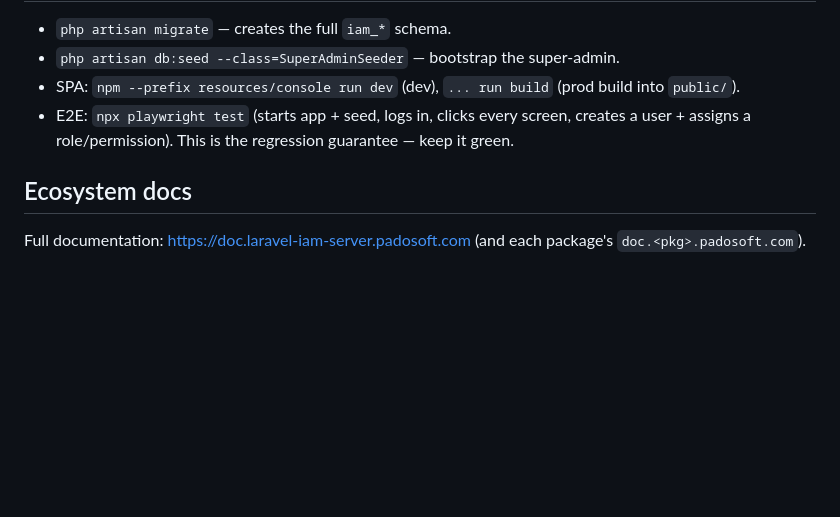
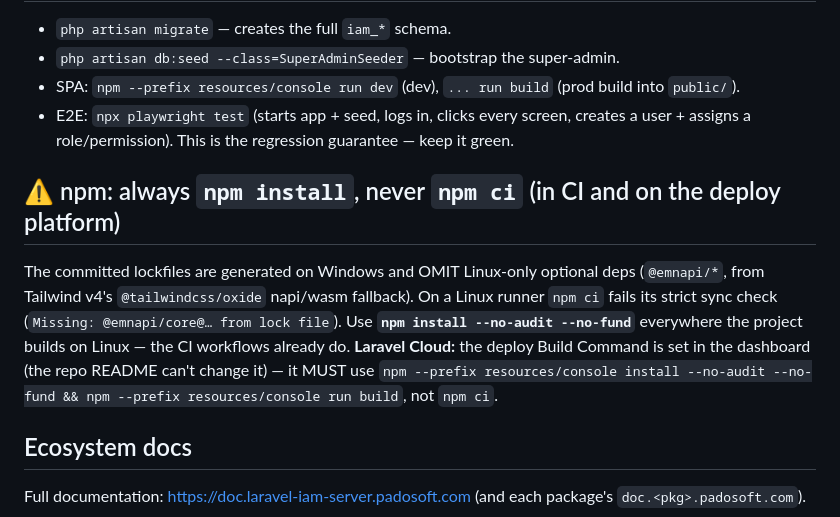
Before and after one commit to padosoft/laravel-iam-console, a Markdown page: CLAUDE.md, the part around the change. Rendered like a GitHub page; blank space fills up the shorter version.

Commit message:
docs(claude): note — use npm install not npm ci on Linux CI/deploy (Windows lockfile omits @emnapi)
Records the recurring cross-OS lockfile lesson so future work (and the Laravel Cloud
build command) uses npm install, avoiding the 'Missing: @emnapi/core from lock file'
npm ci failure.

Co-Authored-By: Claude Opus 4.8 (1M context) <noreply@anthropic.com>

```diff
--- a/CLAUDE.md
+++ b/CLAUDE.md
@@ -46,5 +46,14 @@ to run your own IAM server; consuming apps separately install `padosoft/laravel-
 - E2E: `npx playwright test` (starts app + seed, logs in, clicks every screen, creates a user + assigns a
   role/permission). This is the regression guarantee — keep it green.
 
+## ⚠️ npm: always `npm install`, never `npm ci` (in CI and on the deploy platform)
+The committed lockfiles are generated on Windows and OMIT Linux-only optional deps (`@emnapi/*`, from
+Tailwind v4's `@tailwindcss/oxide` napi/wasm fallback). On a Linux runner `npm ci` fails its strict sync
+check (`Missing: @emnapi/core@… from lock file`). Use **`npm install --no-audit --no-fund`** everywhere the
+project builds on Linux — the CI workflows already do. **Laravel Cloud:** the deploy Build Command is set in
+the dashboard (the repo README can't change it) — it MUST use
+`npm --prefix resources/console install --no-audit --no-fund && npm --prefix resources/console run build`,
+not `npm ci`.
+
 ## Ecosystem docs
 Full documentation: https://doc.laravel-iam-server.padosoft.com (and each package's `doc.<pkg>.padosoft.com`).
```
